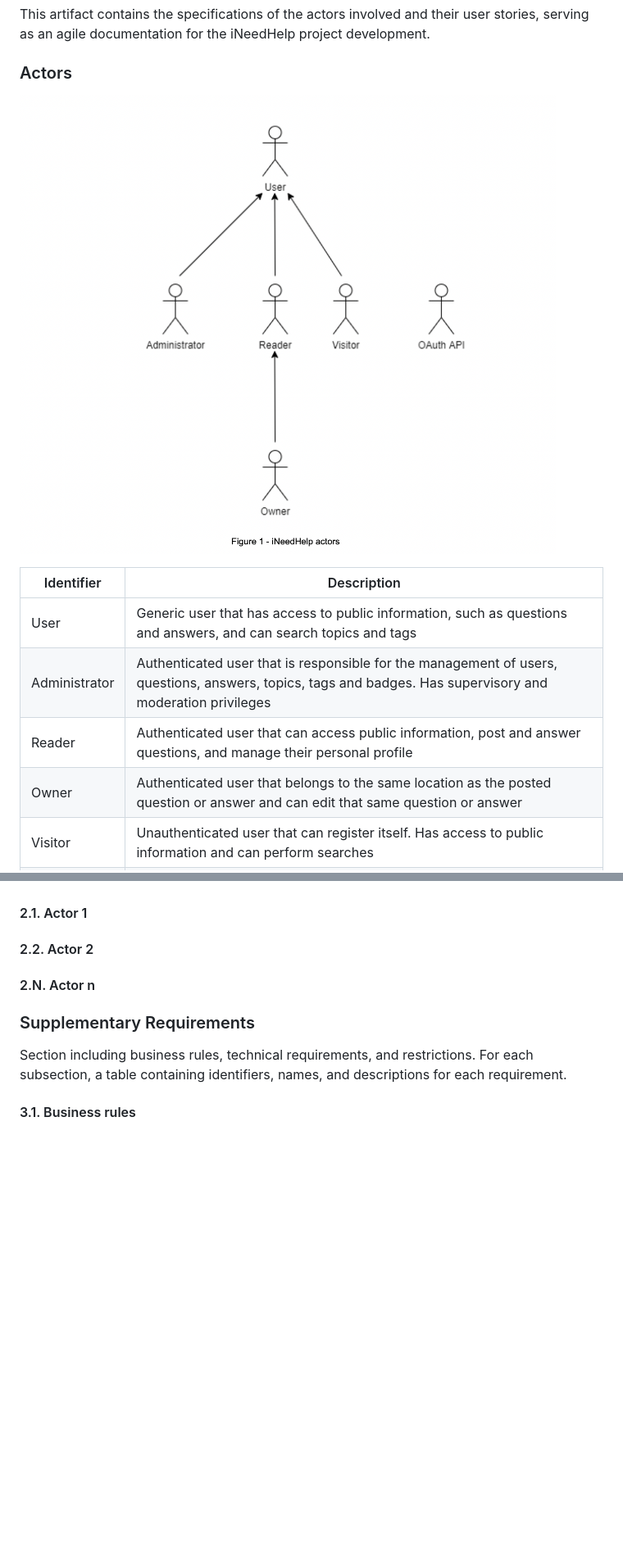
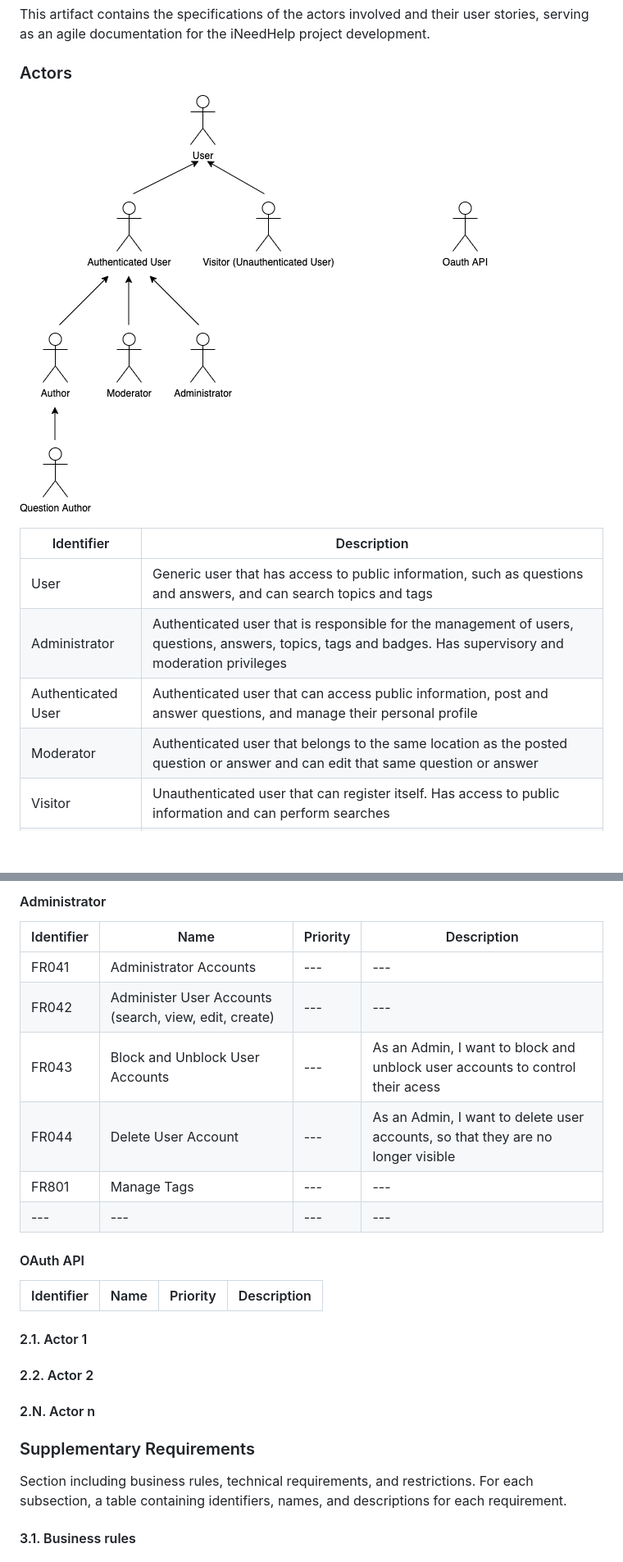
Before and after one commit to FabioMiguel2000/iNeedHelp, a Markdown page: README.md, 2 parts joined by grey strips. Shown: that part at 82% size. GitHub-like rendering; pictures changed too: img/actorDiagram.drawio.png (added), img/actorsDiagram.png (deleted); blank space fills up the shorter version.

Commit message:
Changes made during the 2nd pratical lesson and actor diagram modified

```diff
--- a/README.md
+++ b/README.md
@@ -17,14 +17,14 @@ This artifact contains the specifications of the actors involved and their user
 
 ### Actors
 
-![](./img/actorsDiagram.png)
+![](./img/actorDiagram.drawio.png)
 
 | Identifier  | Description  |
 |---|---|
-| User  |  Generic user that has access to public information, such as questions and answers, and can search topics and tags |
+| User  |  Generic user that has access to public information, such as questions and answers, and can search topics and tags
 |  Administrator |  Authenticated user that is responsible for the management of users, questions, answers, topics, tags and badges. Has supervisory and moderation privileges |
-| Reader  | Authenticated user that can access public information, post and answer questions, and manage their personal profile  |
-|  Owner |  Authenticated user that belongs to the same location as the posted question or answer and can edit that same question or answer |
+| Authenticated User  | Authenticated user that can access public information, post and answer questions, and manage their personal profile  |
+|  Moderator |  Authenticated user that belongs to the same location as the posted question or answer and can edit that same question or answer |
 |  Visitor |  Unauthenticated user that can register itself. Has access to public information and can perform searches |
 | OAuth API  |  External OAuth API that can be used to register or authenticate into the system |
 
@@ -37,3 +68,16 @@ For each actor, a table containing a line for each user story, and for each user
+#### Administrator
+| Identifier  | Name  |  Priority  |  Description  |
+| ---|---|---|---|
+| FR041 | Administrator Accounts |---|---|
+| FR042 | Administer User Accounts (search, view, edit, create) |---|---|
+| FR043 | Block and Unblock User Accounts |---| As an Admin, I want to block and unblock user accounts to control their acess  |
+| FR044 | Delete User Account |---| As an Admin, I want to delete user accounts, so that they are no longer visible |
+| FR801 | Manage Tags|---|---|
+| ---|---|---|---|
+
+#### OAuth API
+| Identifier  | Name  |  Priority  |  Description  |
+| ---|---|---|---|
 
 #### 2.1. Actor 1
 #### 2.2. Actor 2
```
Also changed, not shown: other parts of README.md (+34 -3 lines).
